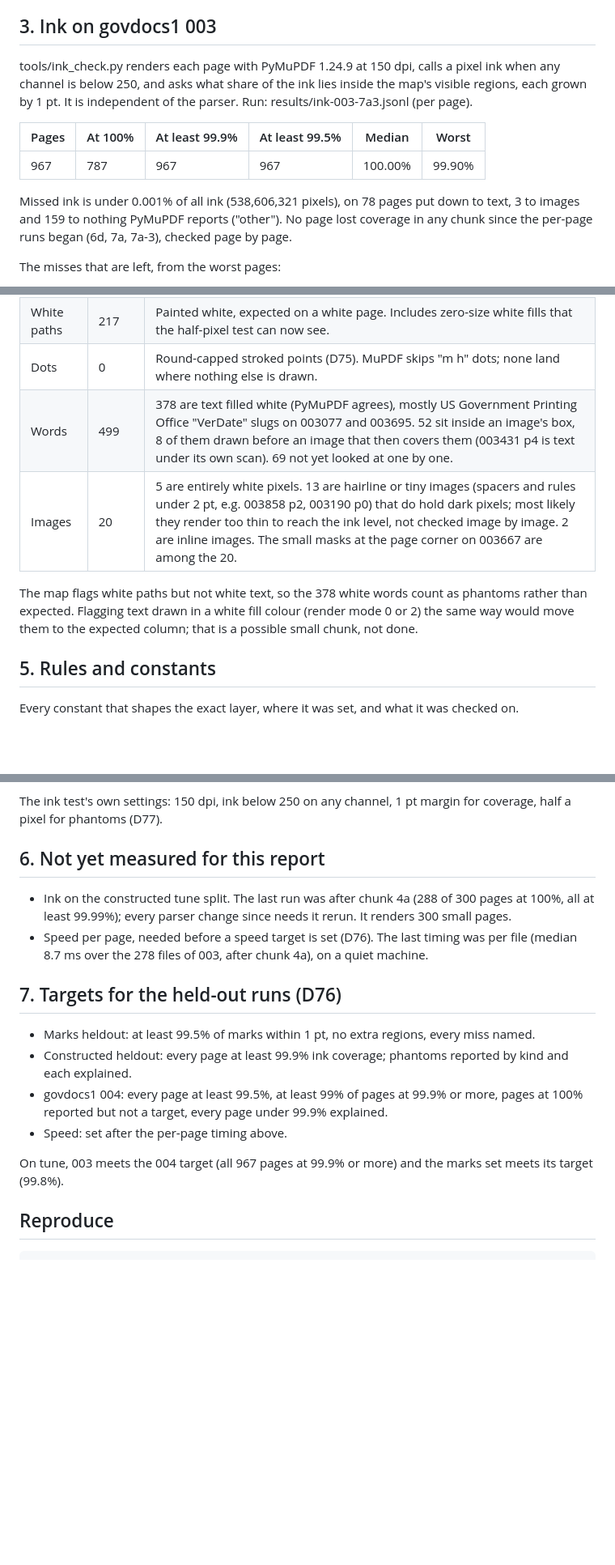
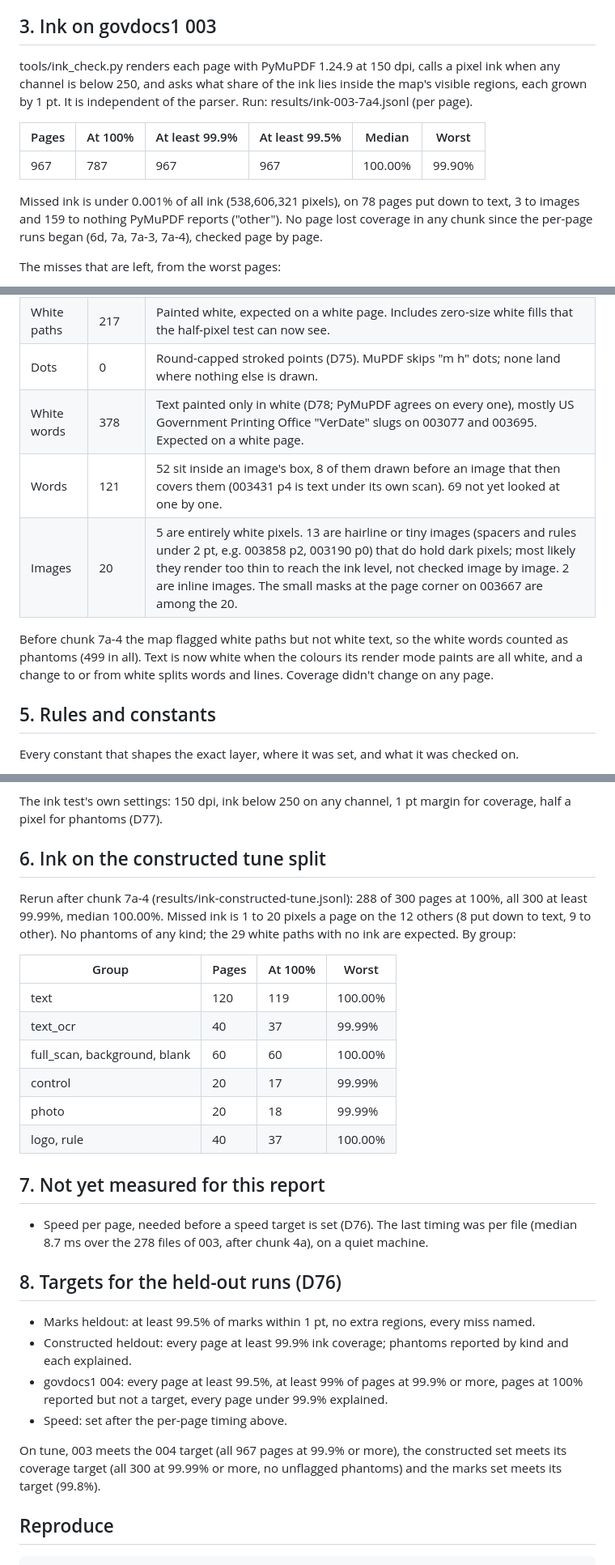
Before and after one commit to sharad-bapat/where-are-the-regions, a Markdown page: results/exact-tune.md, 3 parts joined by grey strips. Shown at 81% size. Drawn GitHub-style; blank space fills up the shorter version.

Commit message:
Update the tuning report after white text

```diff
--- a/results/exact-tune.md
+++ b/results/exact-tune.md
@@ -33,13 +33,13 @@ tools/score_regions.py on the 300 constructed tune cases scores regions/src/ocr.
 
 ## 3. Ink on govdocs1 003
 
-tools/ink_check.py renders each page with PyMuPDF 1.24.9 at 150 dpi, calls a pixel ink when any channel is below 250, and asks what share of the ink lies inside the map's visible regions, each grown by 1 pt. It is independent of the parser. Run: results/ink-003-7a3.jsonl (per page).
+tools/ink_check.py renders each page with PyMuPDF 1.24.9 at 150 dpi, calls a pixel ink when any channel is below 250, and asks what share of the ink lies inside the map's visible regions, each grown by 1 pt. It is independent of the parser. Run: results/ink-003-7a4.jsonl (per page).
 
 | Pages | At 100% | At least 99.9% | At least 99.5% | Median | Worst |
 |---|---|---|---|---|---|
 | 967 | 787 | 967 | 967 | 100.00% | 99.90% |
 
-Missed ink is under 0.001% of all ink (538,606,321 pixels), on 78 pages put down to text, 3 to images and 159 to nothing PyMuPDF reports ("other"). No page lost coverage in any chunk since the per-page runs began (6d, 7a, 7a-3), checked page by page.
+Missed ink is under 0.001% of all ink (538,606,321 pixels), on 78 pages put down to text, 3 to images and 159 to nothing PyMuPDF reports ("other"). No page lost coverage in any chunk since the per-page runs began (6d, 7a, 7a-3, 7a-4), checked page by page.
 
 The misses that are left, from the worst pages:
 
@@ -56,10 +56,11 @@ A phantom is a map region whose own box, grown by half a pixel, holds no ink. So
 | Paths | 26 | 22 MuPDF lists in its own drawing list but doesn't render, while pdfium 149.0.7825.0 does (003174 p0 x21, 003413 p19; overprint suspected, not verified; results/findings.md). 3 painted over by later marks (003185 p3, 003702 p16, 003005 p1). 1 near-white 0.26 pt stroke on 003174 too faint to count as ink. |
 | White paths | 217 | Painted white, expected on a white page. Includes zero-size white fills that the half-pixel test can now see. |
 | Dots | 0 | Round-capped stroked points (D75). MuPDF skips "m h" dots; none land where nothing else is drawn. |
-| Words | 499 | 378 are text filled white (PyMuPDF agrees), mostly US Government Printing Office "VerDate" slugs on 003077 and 003695. 52 sit inside an image's box, 8 of them drawn before an image that then covers them (003431 p4 is text under its own scan). 69 not yet looked at one by one. |
+| White words | 378 | Text painted only in white (D78; PyMuPDF agrees on every one), mostly US Government Printing Office "VerDate" slugs on 003077 and 003695. Expected on a white page. |
+| Words | 121 | 52 sit inside an image's box, 8 of them drawn before an image that then covers them (003431 p4 is text under its own scan). 69 not yet looked at one by one. |
 | Images | 20 | 5 are entirely white pixels. 13 are hairline or tiny images (spacers and rules under 2 pt, e.g. 003858 p2, 003190 p0) that do hold dark pixels; most likely they render too thin to reach the ink level, not checked image by image. 2 are inline images. The small masks at the page corner on 003667 are among the 20. |
 
-The map flags white paths but not white text, so the 378 white words count as phantoms rather than expected. Flagging text drawn in a white fill colour (render mode 0 or 2) the same way would move them to the expected column; that is a possible small chunk, not done.
+Before chunk 7a-4 the map flagged white paths but not white text, so the white words counted as phantoms (499 in all). Text is now white when the colours its render mode paints are all white, and a change to or from white splits words and lines. Coverage didn't change on any page.
 
 ## 5. Rules and constants
 
@@ -88,19 +89,31 @@ Conventions settled along the way:
 
 The ink test's own settings: 150 dpi, ink below 250 on any channel, 1 pt margin for coverage, half a pixel for phantoms (D77).
 
-## 6. Not yet measured for this report
+## 6. Ink on the constructed tune split
 
-- Ink on the constructed tune split. The last run was after chunk 4a (288 of 300 pages at 100%, all at least 99.99%); every parser change since needs it rerun. It renders 300 small pages.
+Rerun after chunk 7a-4 (results/ink-constructed-tune.jsonl): 288 of 300 pages at 100%, all 300 at least 99.99%, median 100.00%. Missed ink is 1 to 20 pixels a page on the 12 others (8 put down to text, 9 to other). No phantoms of any kind; the 29 white paths with no ink are expected. By group:
+
+| Group | Pages | At 100% | Worst |
+|---|---|---|---|
+| text | 120 | 119 | 100.00% |
+| text_ocr | 40 | 37 | 99.99% |
+| full_scan, background, blank | 60 | 60 | 100.00% |
+| control | 20 | 17 | 99.99% |
+| photo | 20 | 18 | 99.99% |
+| logo, rule | 40 | 37 | 100.00% |
+
+## 7. Not yet measured for this report
+
 - Speed per page, needed before a speed target is set (D76). The last timing was per file (median 8.7 ms over the 278 files of 003, after chunk 4a), on a quiet machine.
 
-## 7. Targets for the held-out runs (D76)
+## 8. Targets for the held-out runs (D76)
 
 - Marks heldout: at least 99.5% of marks within 1 pt, no extra regions, every miss named.
 - Constructed heldout: every page at least 99.9% ink coverage; phantoms reported by kind and each explained.
 - govdocs1 004: every page at least 99.5%, at least 99% of pages at 99.9% or more, pages at 100% reported but not a target, every page under 99.9% explained.
 - Speed: set after the per-page timing above.
 
-On tune, 003 meets the 004 target (all 967 pages at 99.9% or more) and the marks set meets its target (99.8%).
+On tune, 003 meets the 004 target (all 967 pages at 99.9% or more), the constructed set meets its coverage target (all 300 at 99.99% or more, no unflagged phantoms) and the marks set meets its target (99.8%).
 
 ## Reproduce
 
```
Also changed, not shown: other parts of results/exact-tune.md (+1 -1 lines).
